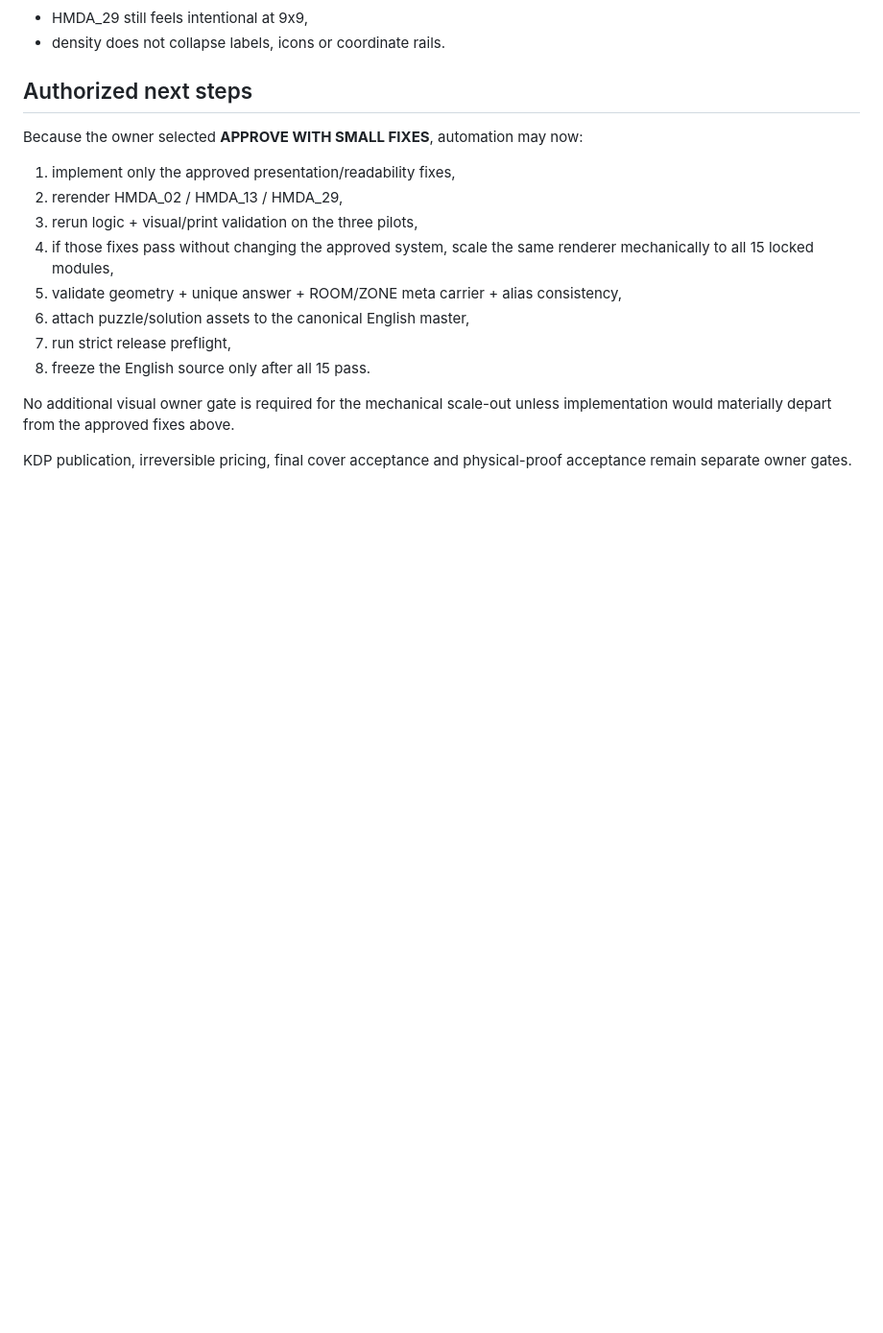
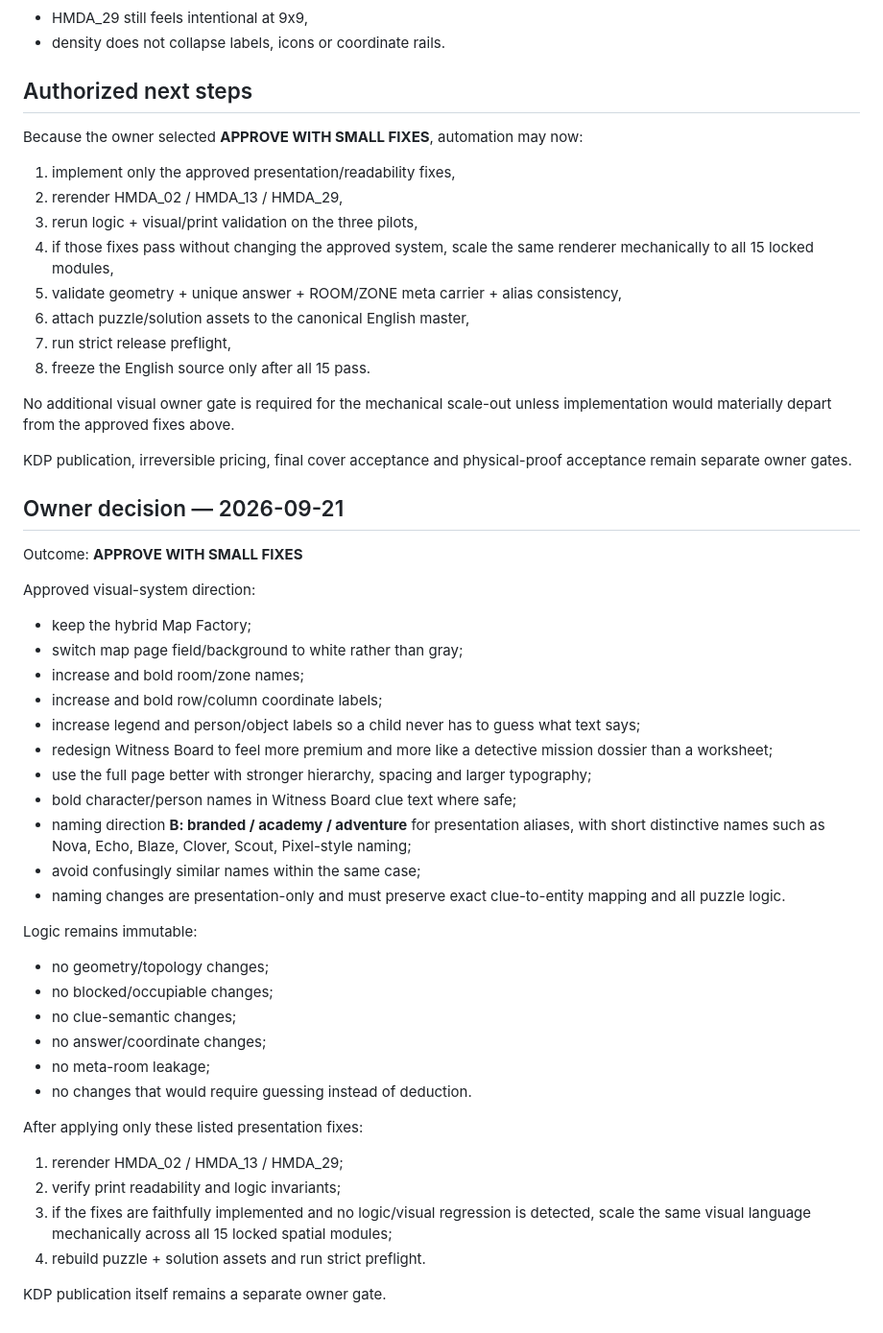
Before and after one commit to riseshineevolve-source/RISE.SHINE.EVOLVE, a Markdown page: tools/detective-book-factory/OWNER_GATE_MAP_FACTORY.md, the part around the change. Shown at 96% size. Drawn GitHub-style; blank space fills up the shorter version.

Commit message:
Detective: record approved map system with bounded presentation fixes

```diff
--- a/tools/detective-book-factory/OWNER_GATE_MAP_FACTORY.md
+++ b/tools/detective-book-factory/OWNER_GATE_MAP_FACTORY.md
@@ -140,3 +140,37 @@ Because the owner selected **APPROVE WITH SMALL FIXES**, automation may now:
 No additional visual owner gate is required for the mechanical scale-out unless implementation would materially depart from the approved fixes above.
 
 KDP publication, irreversible pricing, final cover acceptance and physical-proof acceptance remain separate owner gates.
+
+
+## Owner decision — 2026-09-21
+
+Outcome: **APPROVE WITH SMALL FIXES**
+
+Approved visual-system direction:
+- keep the hybrid Map Factory;
+- switch map page field/background to white rather than gray;
+- increase and bold room/zone names;
+- increase and bold row/column coordinate labels;
+- increase legend and person/object labels so a child never has to guess what text says;
+- redesign Witness Board to feel more premium and more like a detective mission dossier than a worksheet;
+- use the full page better with stronger hierarchy, spacing and larger typography;
+- bold character/person names in Witness Board clue text where safe;
+- naming direction **B: branded / academy / adventure** for presentation aliases, with short distinctive names such as Nova, Echo, Blaze, Clover, Scout, Pixel-style naming;
+- avoid confusingly similar names within the same case;
+- naming changes are presentation-only and must preserve exact clue-to-entity mapping and all puzzle logic.
+
+Logic remains immutable:
+- no geometry/topology changes;
+- no blocked/occupiable changes;
+- no clue-semantic changes;
+- no answer/coordinate changes;
+- no meta-room leakage;
+- no changes that would require guessing instead of deduction.
+
+After applying only these listed presentation fixes:
+1. rerender HMDA_02 / HMDA_13 / HMDA_29;
+2. verify print readability and logic invariants;
+3. if the fixes are faithfully implemented and no logic/visual regression is detected, scale the same visual language mechanically across all 15 locked spatial modules;
+4. rebuild puzzle + solution assets and run strict preflight.
+
+KDP publication itself remains a separate owner gate.
```
